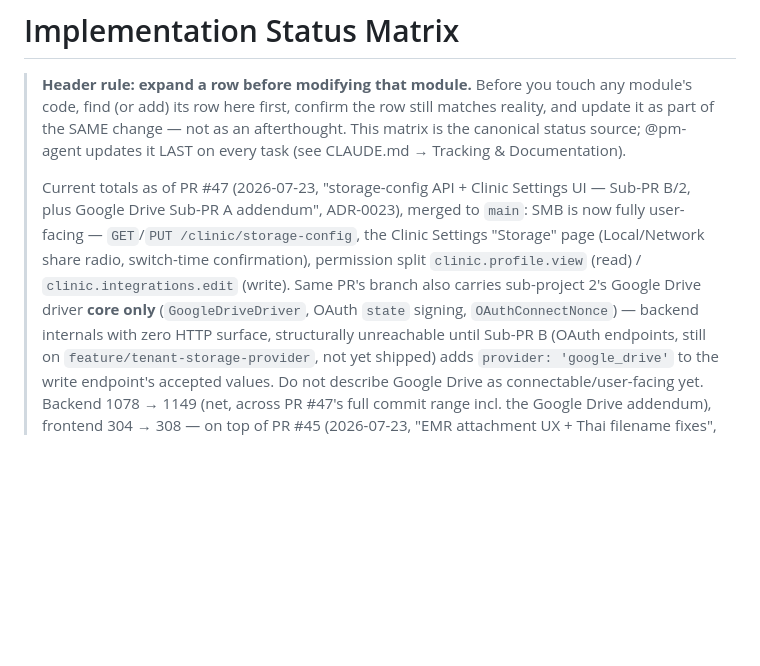
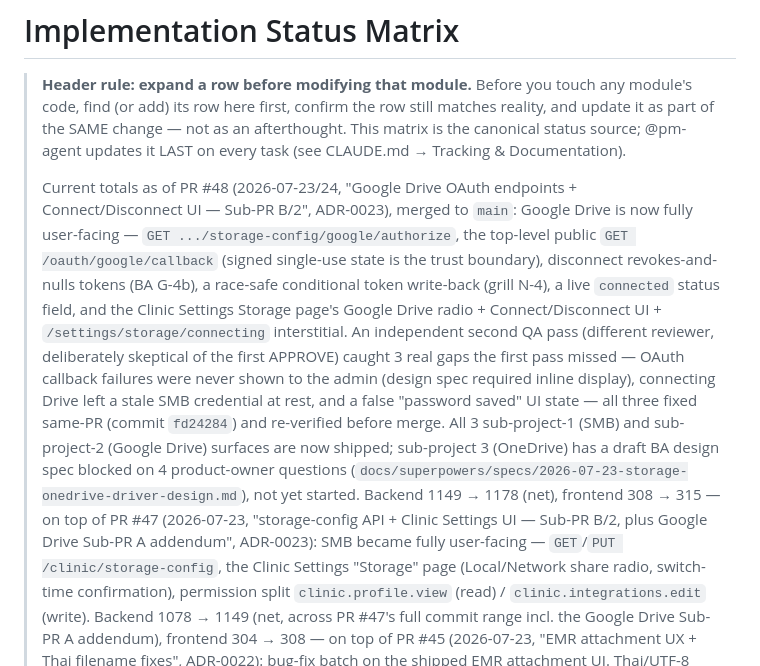
Before and after one commit to ouimu/Anemal, a Markdown page: .claude/specs/implementation-status-matrix.md, the part around one of its changes. Drawn GitHub-style; blank space fills up the shorter version.

Commit message:
docs: record PR #48 ship — Google Drive OAuth Sub-PR B (ADR-0023)
Sub-project 2 of 3 (custom-path/SMB + Google Drive) is now fully shipped
and merged to main. Sub-project 3 (OneDrive) has a draft BA design spec
blocked on 4 product-owner questions, not yet started.

```diff
--- a/.claude/specs/implementation-status-matrix.md
+++ b/.claude/specs/implementation-status-matrix.md
@@ -6,20 +6,31 @@
 > This matrix is the canonical status source; @pm-agent updates it LAST on every
 > task (see CLAUDE.md → Tracking & Documentation).
 >
-> Current totals as of PR #47 (2026-07-23, "storage-config API + Clinic
-> Settings UI — Sub-PR B/2, plus Google Drive Sub-PR A addendum", ADR-0023),
-> merged to `main`: SMB is now fully user-facing — `GET`/`PUT
-> /clinic/storage-config`, the Clinic Settings "Storage" page (Local/Network
-> share radio, switch-time confirmation), permission split
-> `clinic.profile.view` (read) / `clinic.integrations.edit` (write). Same PR's
-> branch also carries sub-project 2's Google Drive driver **core only**
-> (`GoogleDriveDriver`, OAuth `state` signing, `OAuthConnectNonce`) — backend
-> internals with zero HTTP surface, structurally unreachable until Sub-PR B
-> (OAuth endpoints, still on `feature/tenant-storage-provider`, not yet
-> shipped) adds `provider: 'google_drive'` to the write endpoint's accepted
-> values. Do not describe Google Drive as connectable/user-facing yet. Backend
-> 1078 → 1149 (net, across PR #47's full commit range incl. the Google Drive
-> addendum), frontend 304 → 308 — on
+> Current totals as of PR #48 (2026-07-23/24, "Google Drive OAuth endpoints +
+> Connect/Disconnect UI — Sub-PR B/2", ADR-0023), merged to `main`: Google
+> Drive is now fully user-facing — `GET .../storage-config/google/authorize`,
+> the top-level public `GET /oauth/google/callback` (signed single-use state
+> is the trust boundary), disconnect revokes-and-nulls tokens (BA G-4b), a
+> race-safe conditional token write-back (grill N-4), a live `connected`
+> status field, and the Clinic Settings Storage page's Google Drive radio +
+> Connect/Disconnect UI + `/settings/storage/connecting` interstitial. An
+> independent second QA pass (different reviewer, deliberately skeptical of
+> the first APPROVE) caught 3 real gaps the first pass missed — OAuth
+> callback failures were never shown to the admin (design spec required
+> inline display), connecting Drive left a stale SMB credential at rest, and
+> a false "password saved" UI state — all three fixed same-PR (commit
+> `fd24284`) and re-verified before merge. All 3 sub-project-1 (SMB) and
+> sub-project-2 (Google Drive) surfaces are now shipped; sub-project 3
+> (OneDrive) has a draft BA design spec blocked on 4 product-owner questions
+> (`docs/superpowers/specs/2026-07-23-storage-onedrive-driver-design.md`),
+> not yet started. Backend 1149 → 1178 (net), frontend 308 → 315 — on top of
+> PR #47 (2026-07-23, "storage-config API + Clinic Settings UI — Sub-PR B/2,
+> plus Google Drive Sub-PR A addendum", ADR-0023): SMB became fully
+> user-facing — `GET`/`PUT /clinic/storage-config`, the Clinic Settings
+> "Storage" page (Local/Network share radio, switch-time confirmation),
+> permission split `clinic.profile.view` (read) / `clinic.integrations.edit`
+> (write). Backend 1078 → 1149 (net, across PR #47's full commit range incl.
+> the Google Drive Sub-PR A addendum), frontend 304 → 308 — on
 > top of PR #45 (2026-07-23, "EMR attachment UX + Thai filename
 > fixes", ADR-0022): bug-fix batch on the shipped EMR attachment UI. Thai/UTF-8
 > filenames were stored as mojibake because multer decodes multipart filenames
```
Also changed, not shown: other parts of .claude/specs/implementation-status-matrix.md (+2 -1 lines), CLAUDE.md (+3 -2 lines).
